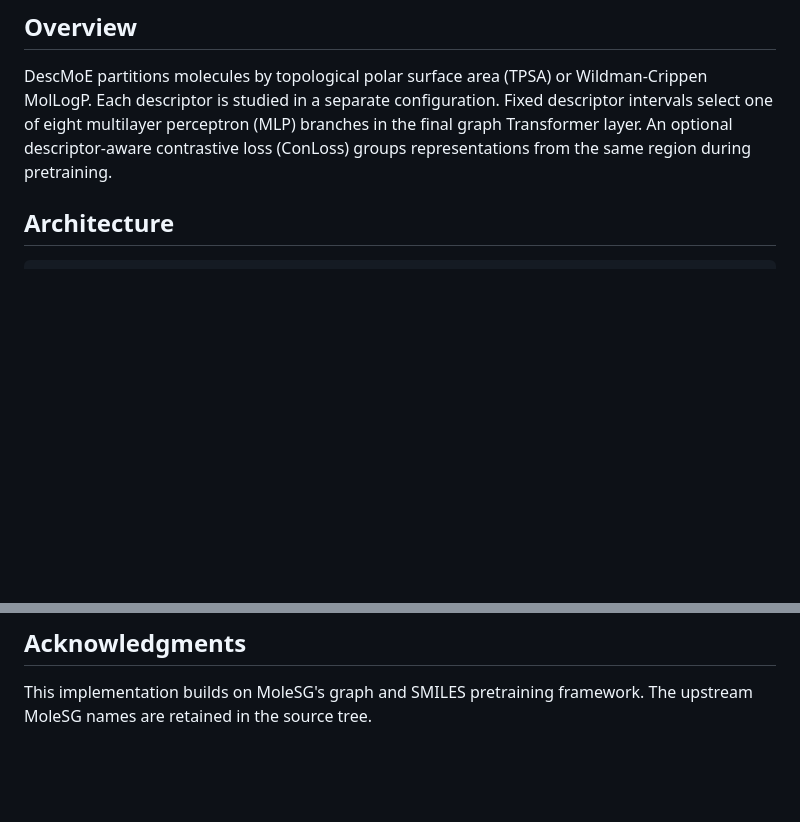
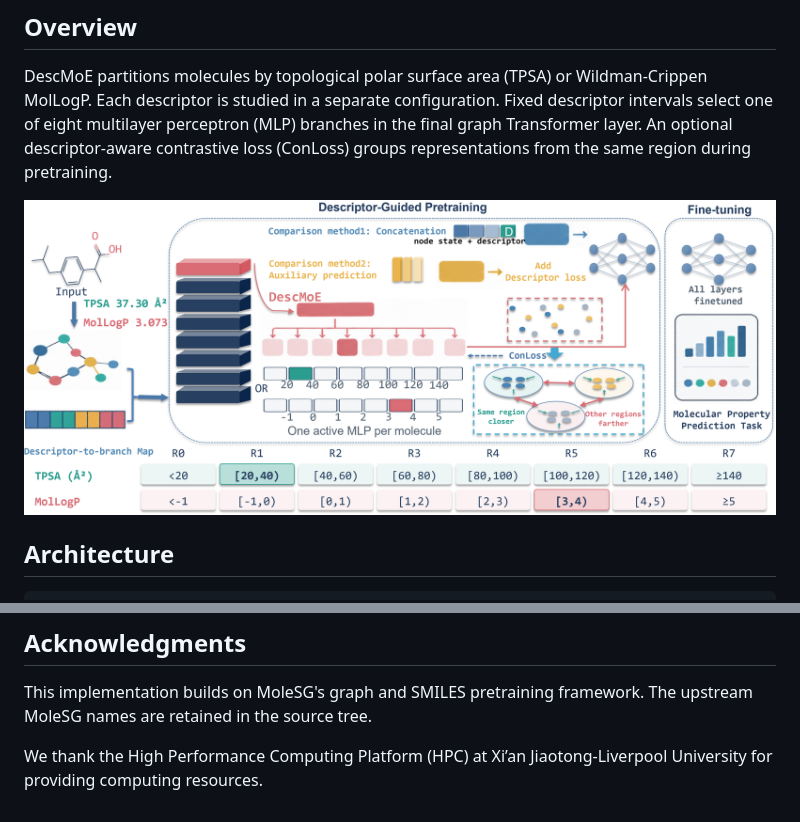
Before and after one commit to Ziqi-AILab/DescMoE, a Markdown page: README.md, 2 parts joined by grey strips. GitHub-like rendering; pictures changed too: docs/assets/overview.png (added); blank space fills up the shorter version.

Commit message:
docs: add overview figure and XJTLU HPC acknowledgment

```diff
--- a/README.md
+++ b/README.md
@@ -14,6 +14,8 @@ Fixed descriptor intervals select one of eight multilayer perceptron (MLP)
 branches in the final graph Transformer layer. An optional descriptor-aware
 contrastive loss (ConLoss) groups representations from the same region during
 pretraining.
+
+[![DescMoE overview](docs/assets/overview.png)](docs/assets/overview.png)
 
 ## Architecture
 
@@ -173,3 +175,5 @@ and checkpoint limitations.
 
 This implementation builds on MoleSG's graph and SMILES pretraining framework.
 The upstream MoleSG names are retained in the source tree.
+
+We thank the High Performance Computing Platform (HPC) at Xi’an Jiaotong-Liverpool University for providing computing resources.
```
Also changed, not shown: 1 other file.
